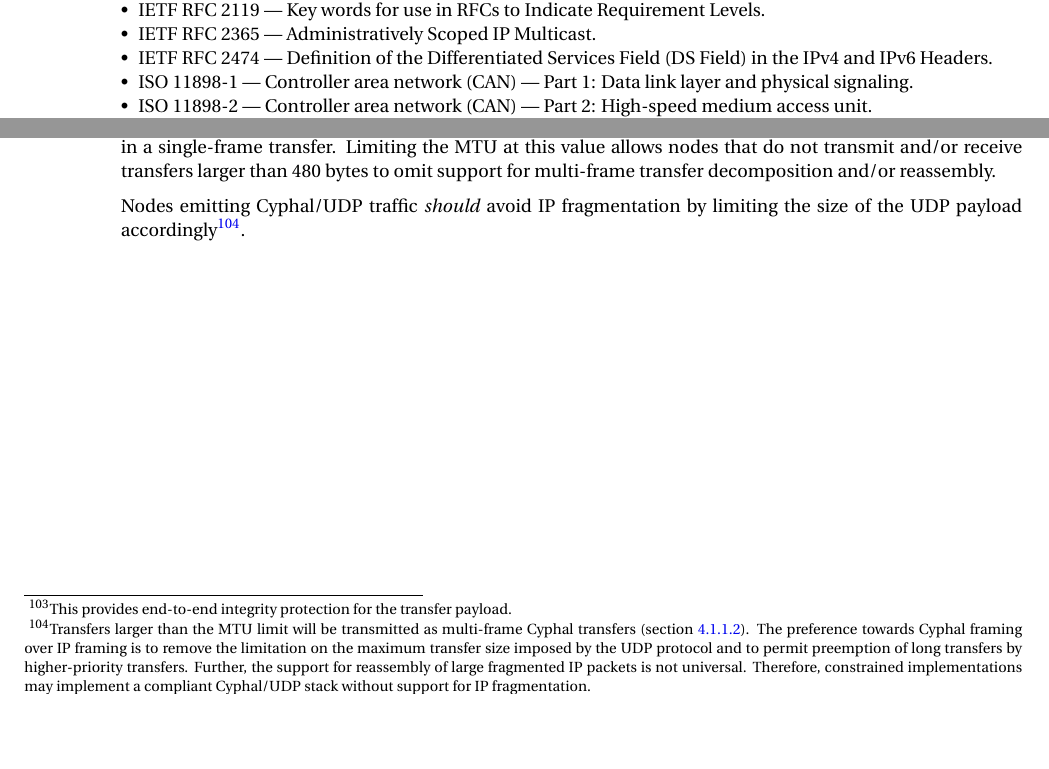
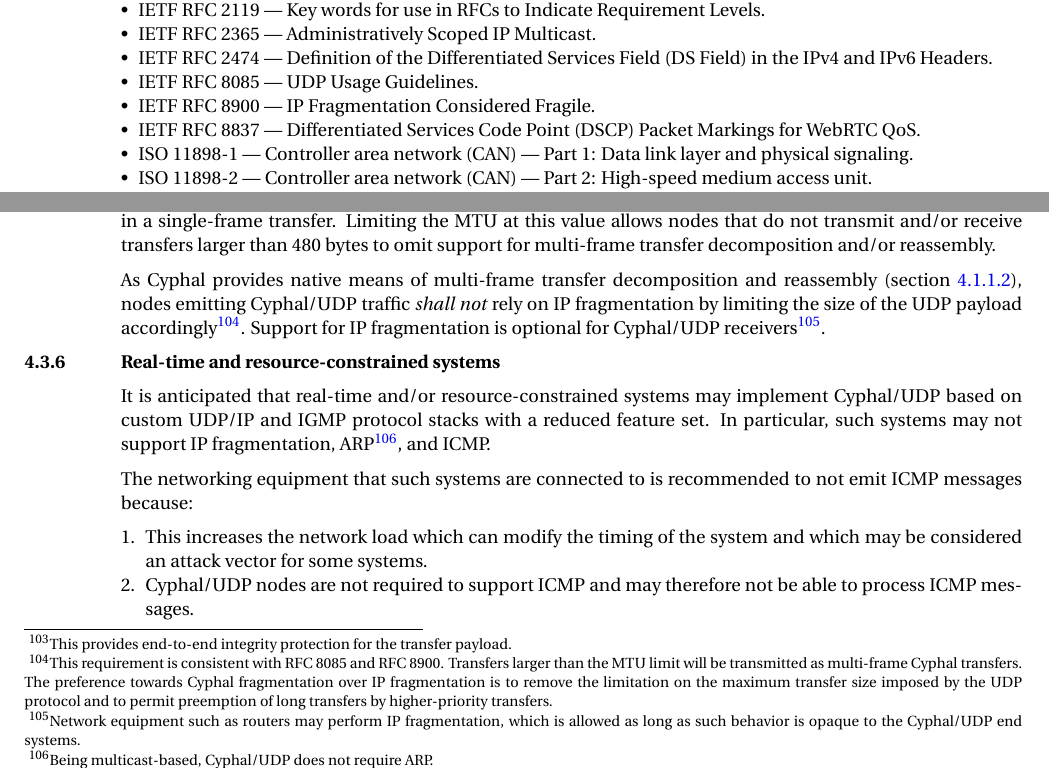
Before and after one commit to OpenCyphal/specification, a LaTeX thesis (specification/Cyphal_Specification.tex, which reads specification/introduction/introduction.tex, specification/transport/udp/udp.tex): two parts of pages 7 and 69 of 83, joined at a grey line, cut so that both start at the same text, the shorter picture padded with empty space. Compiled offline with pdfLaTeX; a LaTeX package or settings file that is missing is left out.

Commit message:
Elaborate on IP fragmentation further

```diff
--- a/specification/introduction/introduction.tex
+++ b/specification/introduction/introduction.tex
@@ -210,6 +210,9 @@ The Cyphal specification contains references to the following sources:
     \item IETF RFC~2119 --- Key words for use in RFCs to Indicate Requirement Levels.
     \item IETF RFC~2365 --- Administratively Scoped IP Multicast.
     \item IETF RFC~2474 --- Definition of the Differentiated Services Field (DS Field) in the IPv4 and IPv6 Headers.
+    \item IETF RFC~8085 --- UDP Usage Guidelines.
+    \item IETF RFC~8900 --- IP Fragmentation Considered Fragile.
+    \item IETF RFC~8837 --- Differentiated Services Code Point (DSCP) Packet Markings for WebRTC QoS.
 
     \item ISO 11898-1 --- Controller area network (CAN) --- Part 1: Data link layer and physical signaling.
     \item ISO 11898-2 --- Controller area network (CAN) --- Part 2: High-speed medium access unit.
--- a/specification/transport/udp/udp.tex
+++ b/specification/transport/udp/udp.tex
@@ -358,13 +358,33 @@ allowing applications to exchange up to $508 - 24 - 4 = 480$ bytes of payload in
 Limiting the MTU at this value allows nodes that do not transmit and/or receive transfers larger than 480~bytes
 to omit support for multi-frame transfer decomposition and/or reassembly.
 
-Nodes emitting Cyphal/UDP traffic \emph{should} avoid IP fragmentation by
+As Cyphal provides native means of multi-frame transfer decomposition and reassembly
+(section~\ref{sec:transport_transfer_payload}),
+nodes emitting Cyphal/UDP traffic \emph{shall not} rely on IP fragmentation by
 limiting the size of the UDP payload accordingly\footnote{
-    Transfers larger than the MTU limit will be transmitted as multi-frame Cyphal transfers
-    (section~\ref{sec:transport_transfer_payload}).
-    The preference towards Cyphal framing over IP framing is to remove the limitation on the maximum transfer size
-    imposed by the UDP protocol and to permit preemption of long transfers by higher-priority transfers.
-    Further, the support for reassembly of large fragmented IP packets is not universal.
-    Therefore, constrained implementations may implement a compliant Cyphal/UDP stack without support for IP
-    fragmentation.
+    This requirement is consistent with RFC~8085 and RFC~8900.
+    Transfers larger than the MTU limit will be transmitted as multi-frame Cyphal transfers.
+    The preference towards Cyphal fragmentation over IP fragmentation is to remove the limitation on the
+    maximum transfer size imposed by the UDP protocol and
+    to permit preemption of long transfers by higher-priority transfers.
 }.
+Support for IP fragmentation is optional for Cyphal/UDP receivers\footnote{%
+    Network equipment such as routers may perform IP fragmentation,
+    which is allowed as long as such behavior is opaque to the Cyphal/UDP end systems.
+}.
+
+\subsection{Real-time and resource-constrained systems}
+
+It is anticipated that real-time and/or resource-constrained systems may implement Cyphal/UDP
+based on custom UDP/IP and IGMP protocol stacks with a reduced feature set.
+In particular, such systems may not support IP fragmentation,
+ARP\footnote{Being multicast-based, Cyphal/UDP does not require ARP.},
+and ICMP.
+
+The networking equipment that such systems are connected to is recommended to not emit ICMP messages because:
+
+\begin{enumerate}
+    \item This increases the network load which can modify the timing of the system
+    and which may be considered an attack vector for some systems.
+    \item Cyphal/UDP nodes are not required to support ICMP and may therefore not be able to process ICMP messages.
+\end{enumerate}
```
